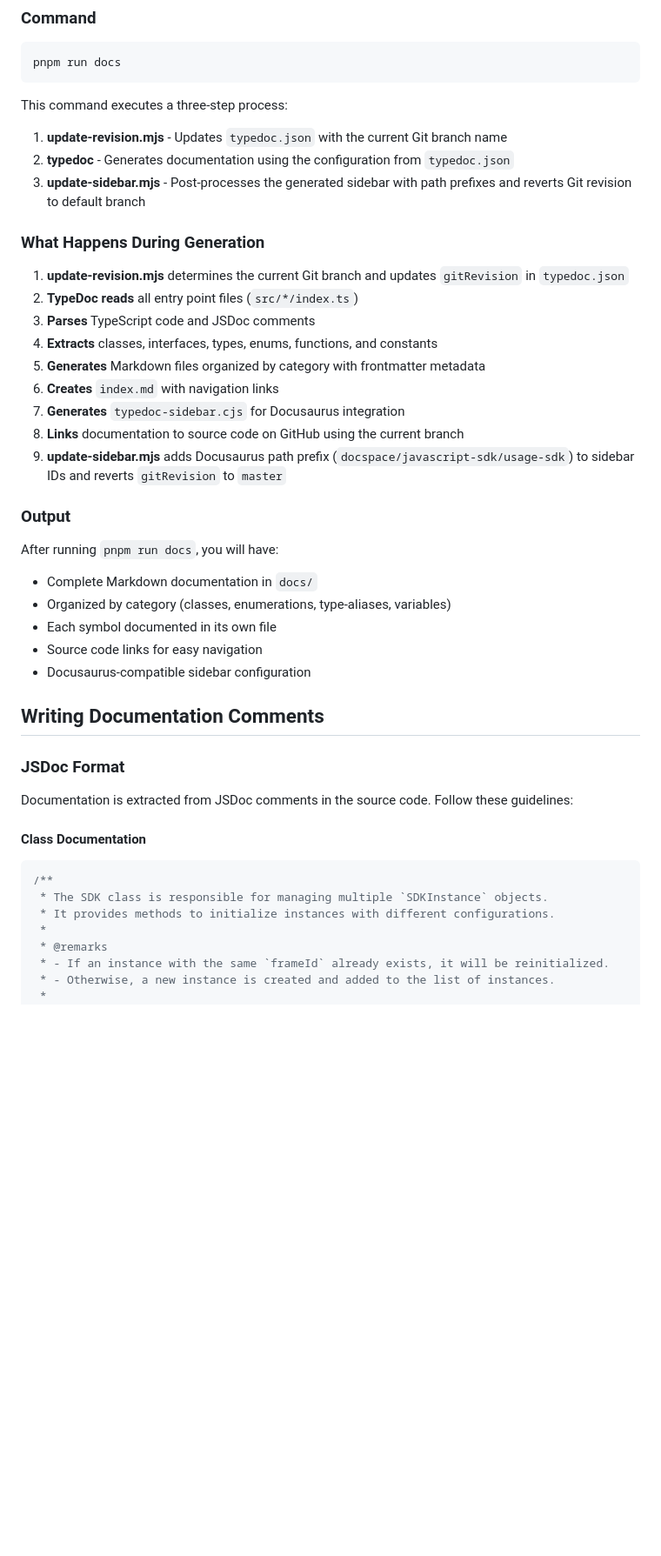
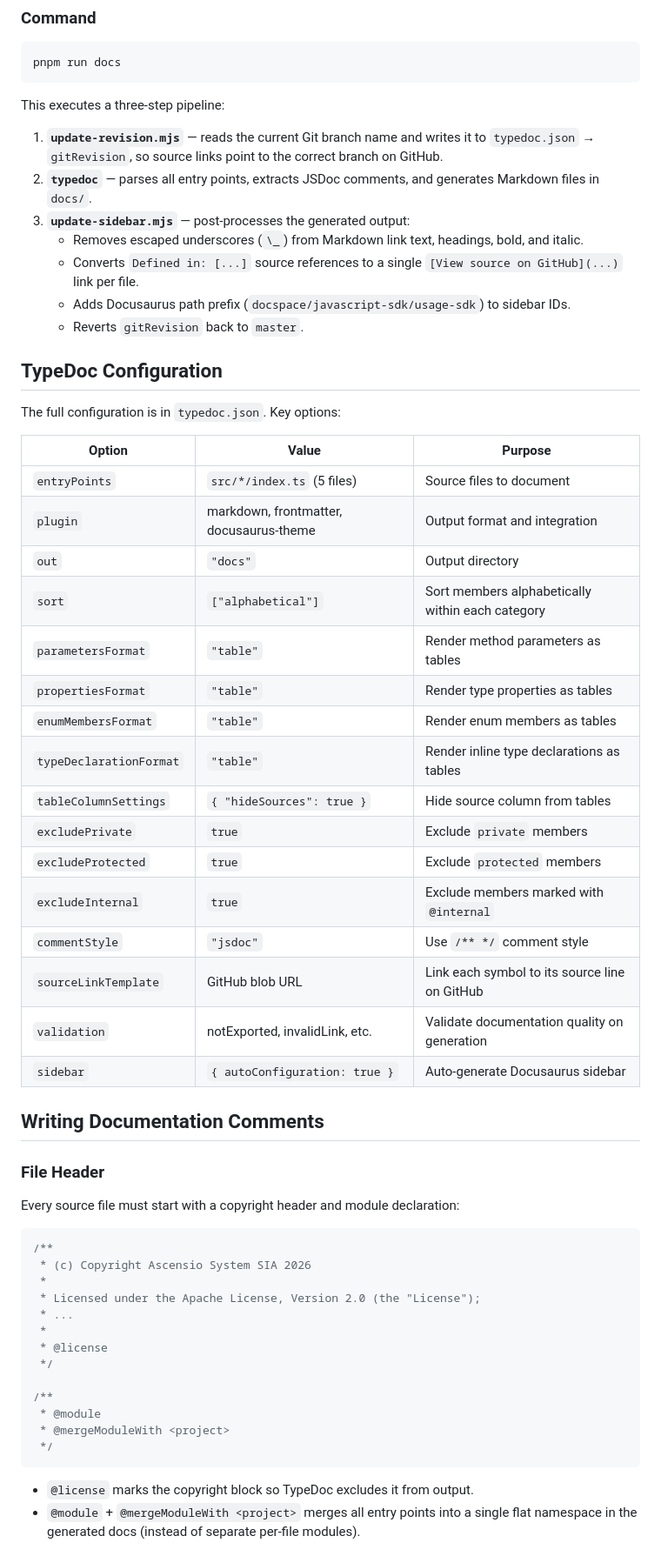
Before and after one commit to ONLYOFFICE/docspace-sdk-js, a Markdown page: docs-generation.md, the part around one of its changes. Shown at 87% size. Drawn GitHub-style; blank space fills up the shorter version.

Commit message:
Updated docs generation guide

````diff
--- a/docs-generation.md
+++ b/docs-generation.md
@@ -185,45 +58,61 @@ The documentation generation is configured in `typedoc.json`:
 pnpm run docs
 ```
 
-This command executes a three-step process:
-1. **update-revision.mjs** - Updates `typedoc.json` with the current Git branch name
-2. **typedoc** - Generates documentation using the configuration from `typedoc.json`
-3. **update-sidebar.mjs** - Post-processes the generated sidebar with path prefixes and reverts Git revision to default branch
+This executes a three-step pipeline:
 
-### What Happens During Generation
+1. **`update-revision.mjs`** — reads the current Git branch name and writes it to `typedoc.json` → `gitRevision`, so source links point to the correct branch on GitHub.
+2. **`typedoc`** — parses all entry points, extracts JSDoc comments, and generates Markdown files in `docs/`.
+3. **`update-sidebar.mjs`** — post-processes the generated output:
+   - Removes escaped underscores (`\_`) from Markdown link text, headings, bold, and italic.
+   - Converts `Defined in: [...]` source references to a single `[View source on GitHub](...)` link per file.
+   - Adds Docusaurus path prefix (`docspace/javascript-sdk/usage-sdk`) to sidebar IDs.
+   - Reverts `gitRevision` back to `master`.
 
-1. **update-revision.mjs** determines the current Git branch and updates `gitRevision` in `typedoc.json`
-2. **TypeDoc reads** all entry point files (`src/*/index.ts`)
-3. **Parses** TypeScript code and JSDoc comments
-4. **Extracts** classes, interfaces, types, enums, functions, and constants
-5. **Generates** Markdown files organized by category with frontmatter metadata
-6. **Creates** `index.md` with navigation links
-7. **Generates** `typedoc-sidebar.cjs` for Docusaurus integration
-8. **Links** documentation to source code on GitHub using the current branch
-9. **update-sidebar.mjs** adds Docusaurus path prefix (`docspace/javascript-sdk/usage-sdk`) to sidebar IDs and reverts `gitRevision` to `master`
+## TypeDoc Configuration
 
-### Output
+The full configuration is in `typedoc.json`. Key options:
 
-After running `pnpm run docs`, you will have:
-- Complete Markdown documentation in `docs/`
-- Organized by category (classes, enumerations, type-aliases, variables)
-- Each symbol documented in its own file
-- Source code links for easy navigation
-- Docusaurus-compatible sidebar configuration
+| Option | Value | Purpose |
+|---|---|---|
+| `entryPoints` | `src/*/index.ts` (5 files) | Source files to document |
+| `plugin` | markdown, frontmatter, docusaurus-theme | Output format and integration |
+| `out` | `"docs"` | Output directory |
+| `sort` | `["alphabetical"]` | Sort members alphabetically within each category |
+| `parametersFormat` | `"table"` | Render method parameters as tables |
+| `propertiesFormat` | `"table"` | Render type properties as tables |
+| `enumMembersFormat` | `"table"` | Render enum members as tables |
+| `typeDeclarationFormat` | `"table"` | Render inline type declarations as tables |
+| `tableColumnSettings` | `{ "hideSources": true }` | Hide source column from tables |
+| `excludePrivate` | `true` | Exclude `private` members |
+| `excludeProtected` | `true` | Exclude `protected` members |
+| `excludeInternal` | `true` | Exclude members marked with `@internal` |
+| `commentStyle` | `"jsdoc"` | Use `/** */` comment style |
+| `sourceLinkTemplate` | GitHub blob URL | Link each symbol to its source line on GitHub |
+| `validation` | notExported, invalidLink, etc. | Validate documentation quality on generation |
+| `sidebar` | `{ autoConfiguration: true }` | Auto-generate Docusaurus sidebar |
 
 ## Writing Documentation Comments
 
-### JSDoc Format
+### File Header
 
-Documentation is extracted from JSDoc comments in the source code. Follow these guidelines:
-
-#### Class Documentation
+Every source file must start with a copyright header and module declaration:
 
 ```typescript
 /**
- * The SDK class is responsible for managing multiple `SDKInstance` objects.
- * It provides methods to initialize instances with different configurations.
+ * (c) Copyright Ascensio System SIA 2026
  *
- * @remarks
- * - If an instance with the same `frameId` already exists, it will be reinitialized.
- * - Otherwise, a new instance is created and added to the list of instances.
+ * Licensed under the Apache License, Version 2.0 (the "License");
+ * ...
+ *
+ * @license
+ */
+
+/**
+ * @module
+ * @mergeModuleWith <project>
+ */
+```
+
+- `@license` marks the copyright block so TypeDoc excludes it from output.
+- `@module` + `@mergeModuleWith <project>` merges all entry points into a single flat namespace in the generated docs (instead of separate per-file modules).
+
````
Also changed, not shown: other parts of docs-generation.md (+182 -197 lines).
